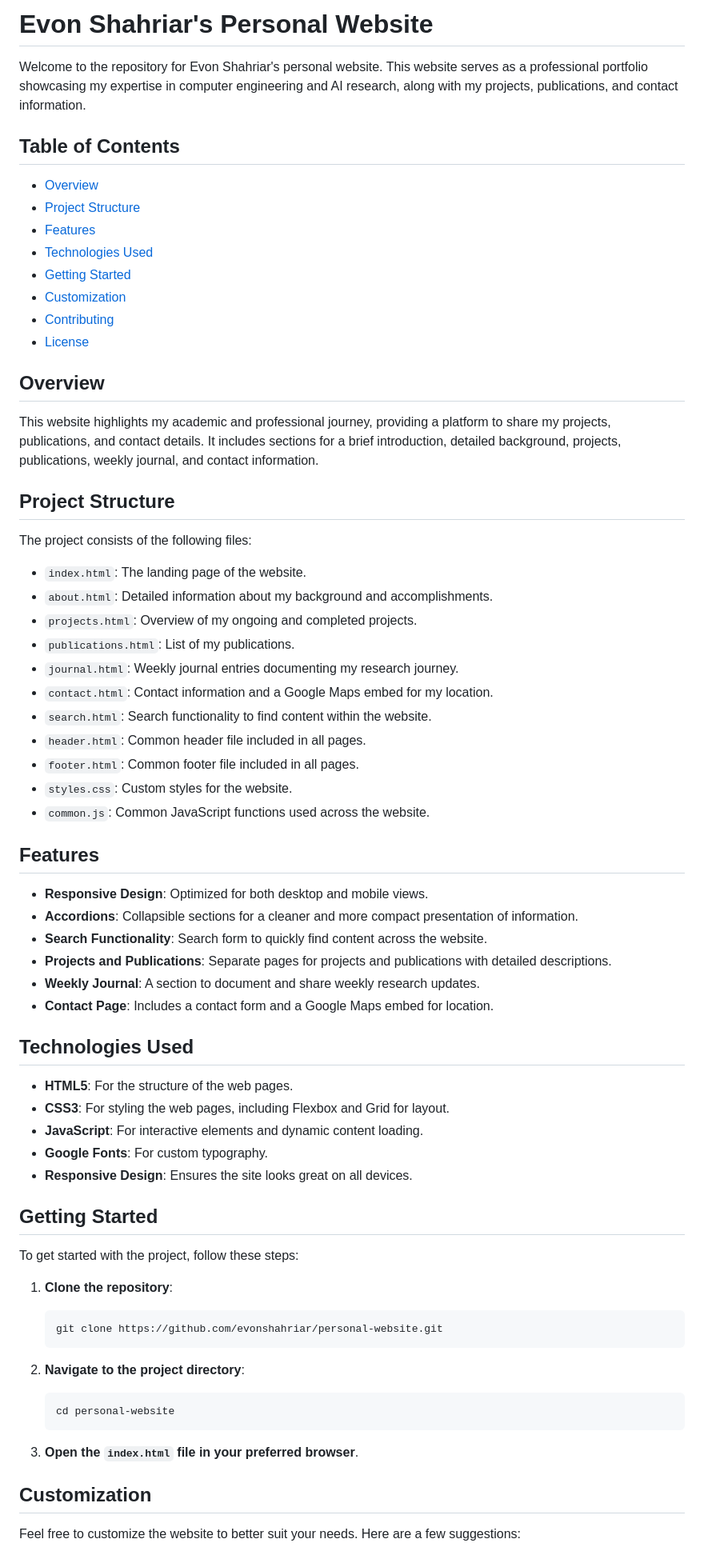
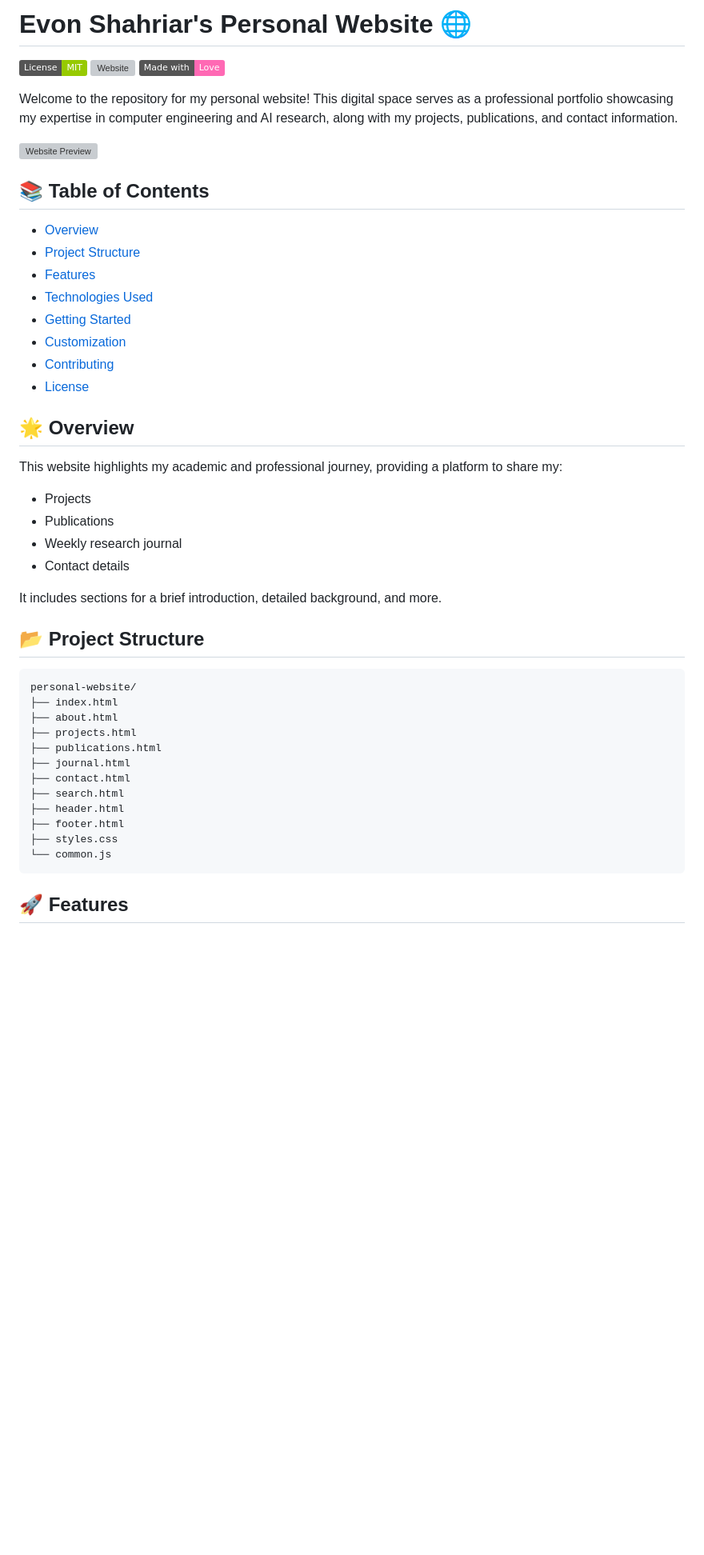
Before and after one commit to evonshahriar/evonshahriar.github.io, a Markdown page: README.md, the part around the change printed below. Shown: that part at 80% size. Drawn GitHub-style; badges without logos; blank space fills up the shorter version; grey boxes are pictures that could not be loaded.

````diff
--- a/README.md
+++ b/README.md
@@ -1,65 +1,51 @@
-# Evon Shahriar's Personal Website
+# Evon Shahriar's Personal Website 🌐
 
-Welcome to the repository for Evon Shahriar's personal website. This website serves as a professional portfolio showcasing my expertise in computer engineering and AI research, along with my projects, publications, and contact information.
+[![MIT License](https://img.shields.io/badge/License-MIT-green.svg)](https://choosealicense.com/licenses/mit/)
+[![Website](https://img.shields.io/website-up-down-green-red/http/monip.org.svg)](http://monip.org/)
+[![Made with Love](https://img.shields.io/badge/Made%20with-Love-ff69b4.svg)](https://github.com/evonshahriar)
 
-## Table of Contents
-- [Overview](#overview)
-- [Project Structure](#project-structure)
-- [Features](#features)
-- [Technologies Used](#technologies-used)
-- [Getting Started](#getting-started)
-- [Customization](#customization)
-- [Contributing](#contributing)
-- [License](#license)
+Welcome to the repository for my personal website! This digital space serves as a professional portfolio showcasing my expertise in computer engineering and AI research, along with my projects, publications, and contact information.
 
-## Overview
-This website highlights my academic and professional journey, providing a platform to share my projects, publications, and contact details. It includes sections for a brief introduction, detailed background, projects, publications, weekly journal, and contact information.
+![Website Preview](https://via.placeholder.com/800x400?text=Website+Preview)
 
-## Project Structure
-The project consists of the following files:
+## 📚 Table of Contents
 
-- `index.html`: The landing page of the website.
-- `about.html`: Detailed information about my background and accomplishments.
-- `projects.html`: Overview of my ongoing and completed projects.
-- `publications.html`: List of my publications.
-- `journal.html`: Weekly journal entries documenting my research journey.
-- `contact.html`: Contact information and a Google Maps embed for my location.
-- `search.html`: Search functionality to find content within the website.
-- `header.html`: Common header file included in all pages.
-- `footer.html`: Common footer file included in all pages.
-- `styles.css`: Custom styles for the website.
-- `common.js`: Common JavaScript functions used across the website.
+- [Overview](#-overview)
+- [Project Structure](#-project-structure)
+- [Features](#-features)
+- [Technologies Used](#-technologies-used)
+- [Getting Started](#-getting-started)
+- [Customization](#-customization)
+- [Contributing](#-contributing)
+- [License](#-license)
 
-## Features
-- **Responsive Design**: Optimized for both desktop and mobile views.
-- **Accordions**: Collapsible sections for a cleaner and more compact presentation of information.
-- **Search Functionality**: Search form to quickly find content across the website.
-- **Projects and Publications**: Separate pages for projects and publications with detailed descriptions.
-- **Weekly Journal**: A section to document and share weekly research updates.
-- **Contact Page**: Includes a contact form and a Google Maps embed for location.
+## 🌟 Overview
 
-## Technologies Used
-- **HTML5**: For the structure of the web pages.
-- **CSS3**: For styling the web pages, including Flexbox and Grid for layout.
-- **JavaScript**: For interactive elements and dynamic content loading.
-- **Google Fonts**: For custom typography.
-- **Responsive Design**: Ensures the site looks great on all devices.
+This website highlights my academic and professional journey, providing a platform to share my:
 
-## Getting Started
-To get started with the project, follow these steps:
+- Projects
+- Publications
+- Weekly research journal
+- Contact details
 
-1. **Clone the repository**:
-    ```bash
-    git clone https://github.com/evonshahriar/personal-website.git
-    ```
+It includes sections for a brief introduction, detailed background, and more.
 
-2. **Navigate to the project directory**:
-    ```bash
-    cd personal-website
-    ```
+## 📂 Project Structure
 
-3. **Open the `index.html` file in your preferred browser**.
+```
+personal-website/
+├── index.html
+├── about.html
+├── projects.html
+├── publications.html
+├── journal.html
+├── contact.html
+├── search.html
+├── header.html
+├── footer.html
+├── styles.css
+└── common.js
+```
 
-## Customization
-Feel free to customize the website to better suit your needs. Here are a few suggestions:
+## 🚀 Features
 
````
Also changed, not shown: other parts of README.md (+49 -7 lines).
